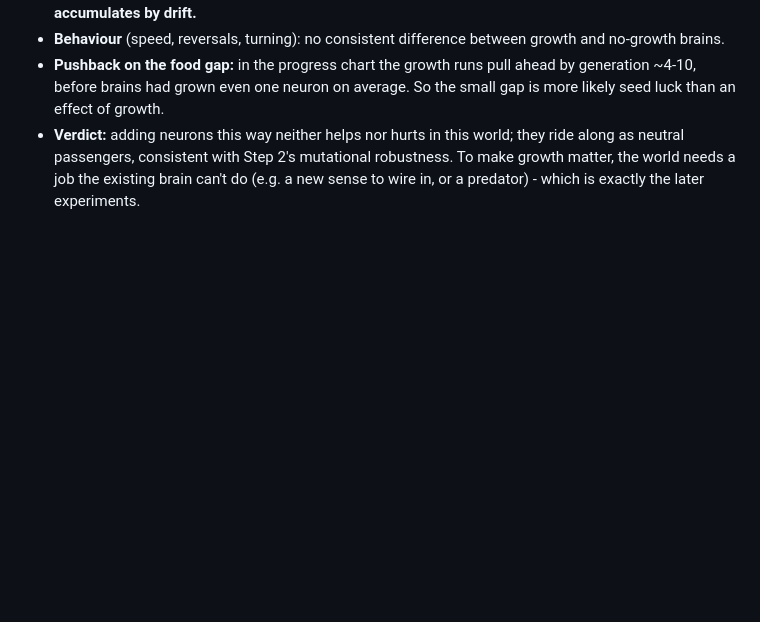
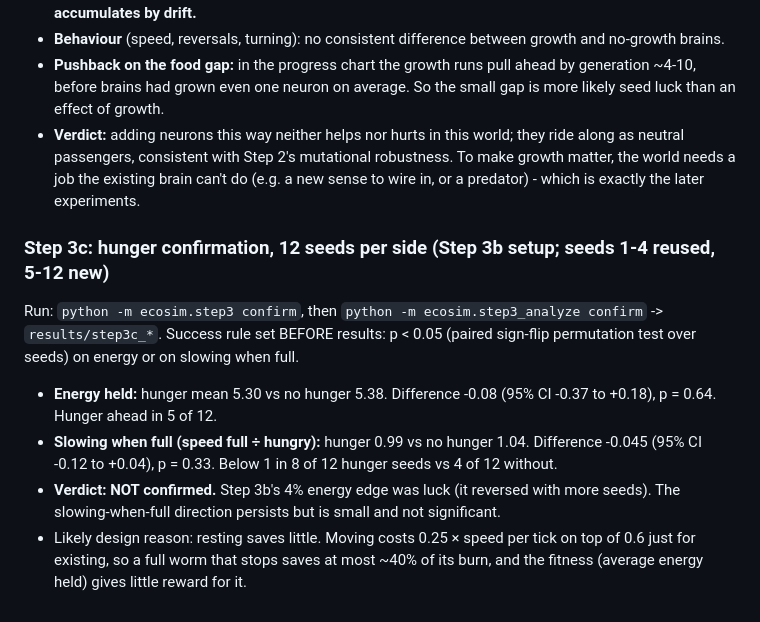
Before and after one commit to tagwag/Ecosystem-Evolved, a Markdown page: python/PROGRESS.md, the part around the change. Rendered like a GitHub page; blank space fills up the shorter version.

Commit message:
Step 3c results: hunger effect not confirmed with 12 seeds
Co-Authored-By: Claude Opus 5.5 <noreply@anthropic.com>
Claude-Session: https://claude.ai/code/session_01JRKPTjH3Vqp8NQXBKNLPZ8

```diff
--- a/python/PROGRESS.md
+++ b/python/PROGRESS.md
@@ -127,3 +127,14 @@ readout split half/half -> near-neutral; tested: smaller effect than one round o
 - **Verdict:** adding neurons this way neither helps nor hurts in this world; they ride along as neutral passengers,
   consistent with Step 2's mutational robustness. To make growth matter, the world needs a job the existing brain
   can't do (e.g. a new sense to wire in, or a predator) - which is exactly the later experiments.
+
+### Step 3c: hunger confirmation, 12 seeds per side (Step 3b setup; seeds 1-4 reused, 5-12 new)
+Run: `python -m ecosim.step3 confirm`, then `python -m ecosim.step3_analyze confirm` -> `results/step3c_*`.
+Success rule set BEFORE results: p < 0.05 (paired sign-flip permutation test over seeds) on energy or on slowing when full.
+- **Energy held:** hunger mean 5.30 vs no hunger 5.38. Difference -0.08 (95% CI -0.37 to +0.18), p = 0.64. Hunger ahead in 5 of 12.
+- **Slowing when full (speed full ÷ hungry):** hunger 0.99 vs no hunger 1.04. Difference -0.045 (95% CI -0.12 to +0.04), p = 0.33.
+  Below 1 in 8 of 12 hunger seeds vs 4 of 12 without.
+- **Verdict: NOT confirmed.** Step 3b's 4% energy edge was luck (it reversed with more seeds). The slowing-when-full
+  direction persists but is small and not significant.
+- Likely design reason: resting saves little. Moving costs 0.25 × speed per tick on top of 0.6 just for existing, so a
+  full worm that stops saves at most ~40% of its burn, and the fitness (average energy held) gives little reward for it.
```
Also changed, not shown: REPORT.md (+12 -1 lines), python/results/step3c_progress.png (added), python/results/step3c_quiescence.png (added), 2 other files.
